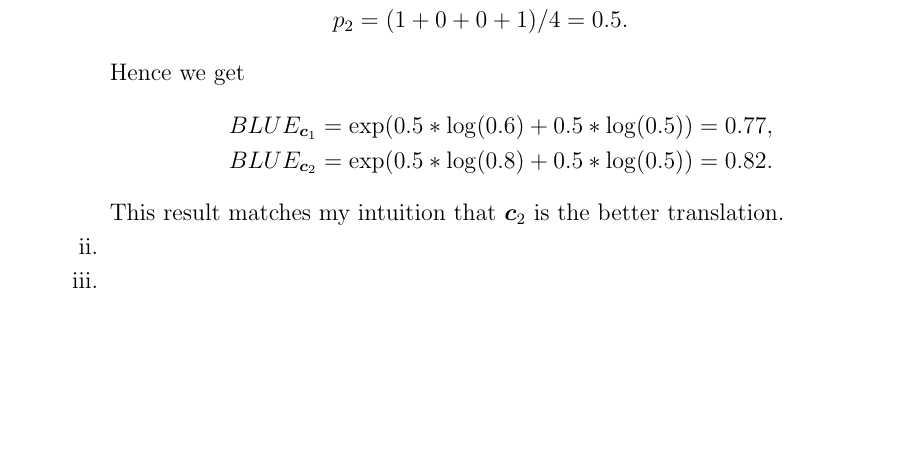
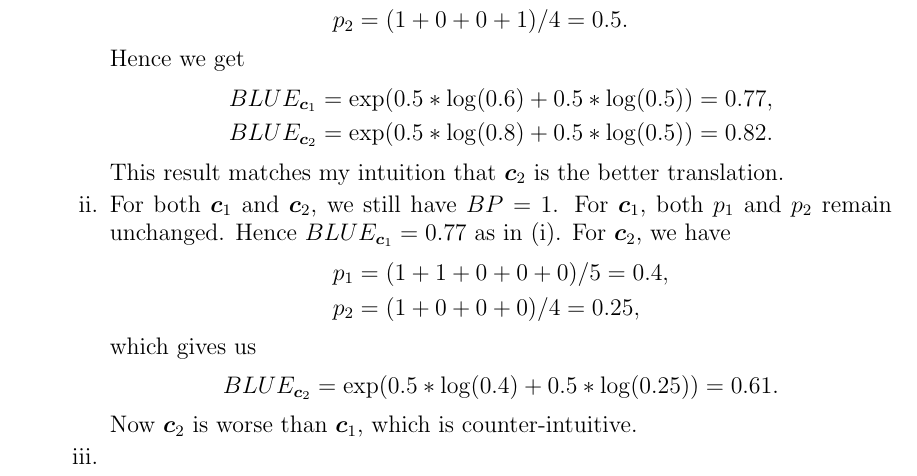
Before and after one commit to kumatheworld/CS224n, a LaTeX document (a4/report/report.tex): part of page 3 of 3, cut so that both start at the same text, the shorter picture padded with empty space. Compiled offline with pdfLaTeX.

Commit message:
2 (c) ii done

```diff
--- a/a4/report/report.tex
+++ b/a4/report/report.tex
@@ -106,7 +106,16 @@
         BLUE_{\bm{c}_2}&=\exp(0.5*\log(0.8)+0.5*\log(0.5))=0.82.
       \end{align*}
       This result matches my intuition that $\bm{c}_2$ is the better translation.
-      \item
+      \item For both $\bm{c}_1$ and $\bm{c}_2$, we still have $BP=1$. For $\bm{c}_1$, both $p_1$ and $p_2$ remain unchanged. Hence $BLUE_{\bm{c}_1}=0.77$ as in (i). For $\bm{c}_2$, we have
+      \begin{align*}
+        p_1&=(1+1+0+0+0)/5=0.4, \\
+        p_2&=(1+0+0+0)/4=0.25,
+      \end{align*}
+      which gives us
+      \begin{align*}
+        BLUE_{\bm{c}_2}&=\exp(0.5*\log(0.4)+0.5*\log(0.25))=0.61.
+      \end{align*}
+      Now $\bm{c}_2$ is worse than $\bm{c}_1$, which is counter-intuitive.
       \item
       \item
     \end{enumerate}
```
Also changed, not shown: a4/report/report.pdf.
